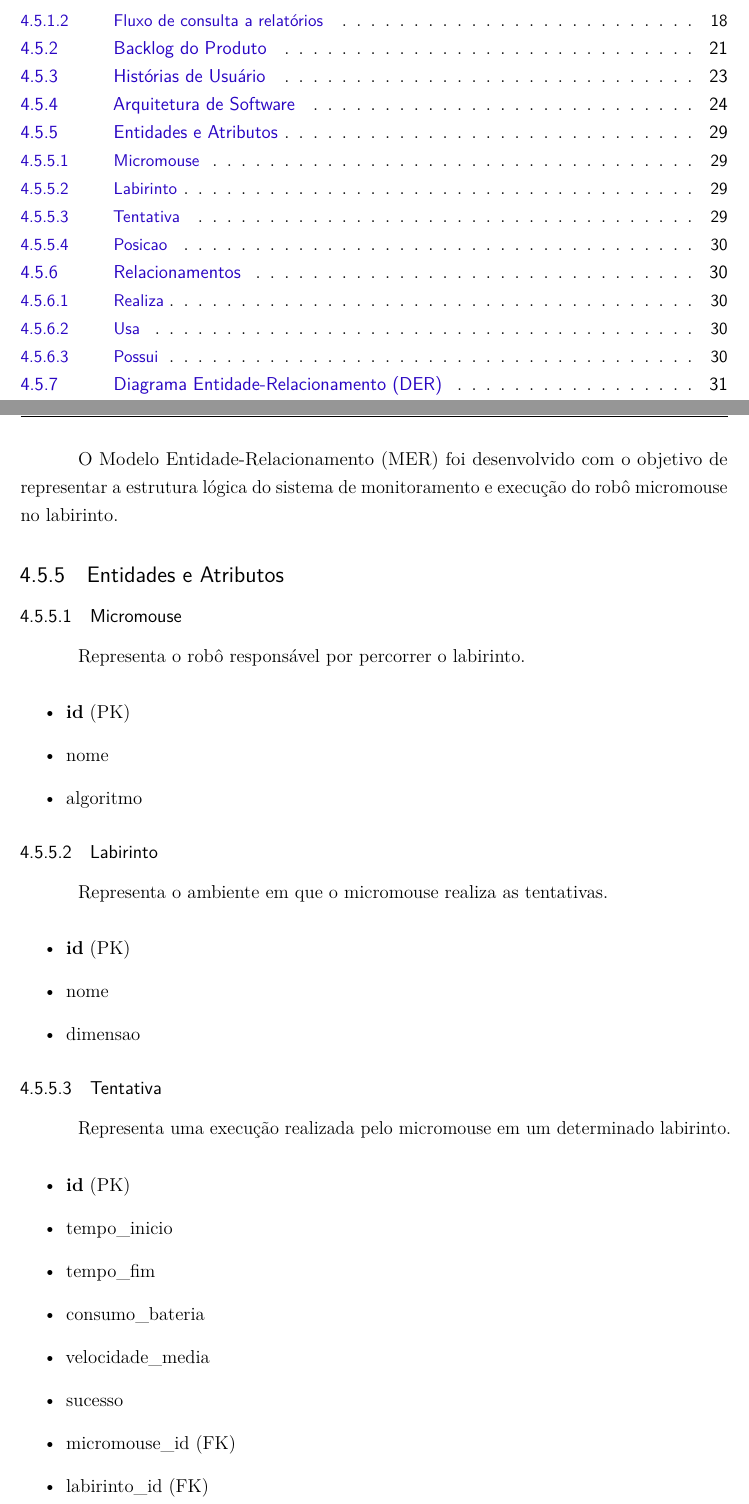
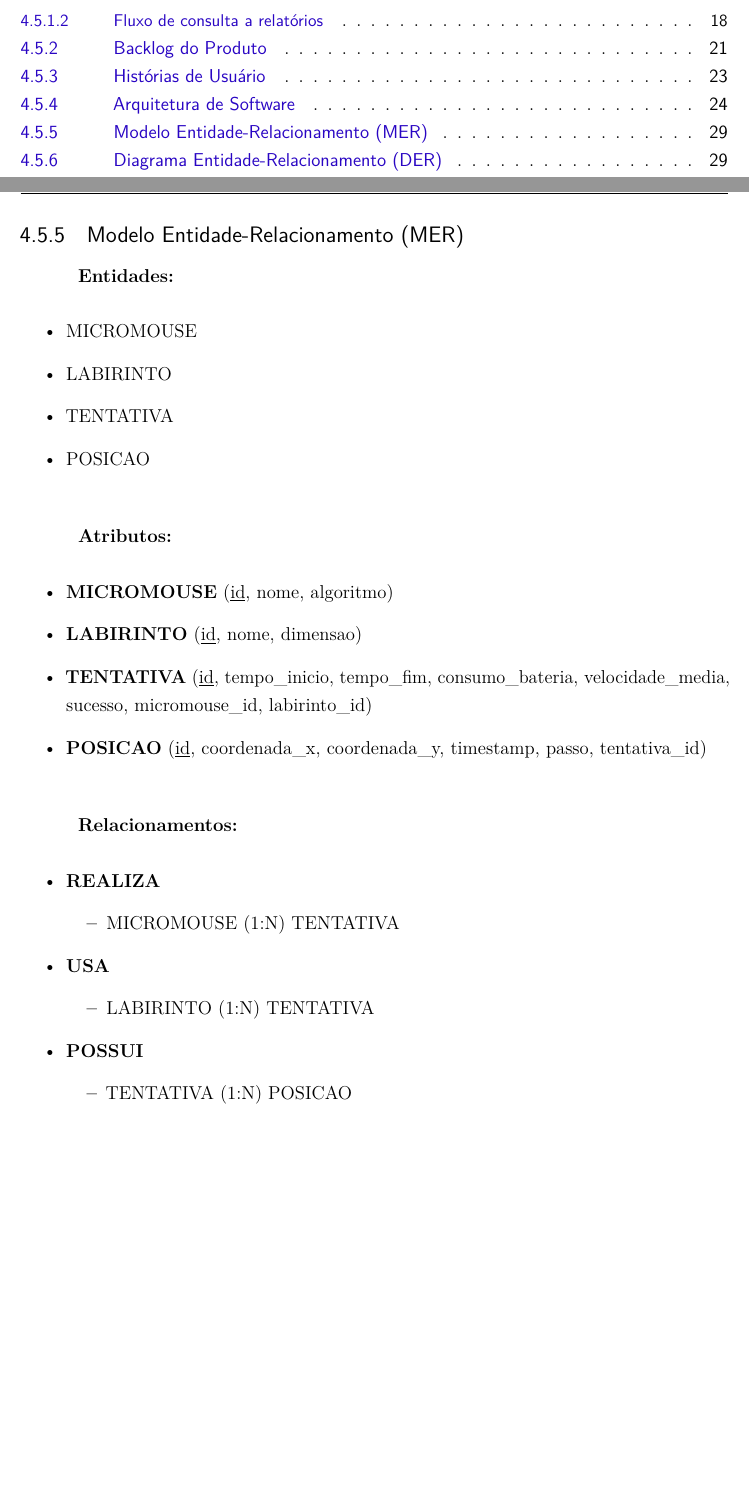
Before and after one commit to fcte-pi1/2026_1_PI1_Grupo02_Juliana, a LaTeX thesis (docs/relatorio/relatorio.tex, which reads docs/relatorio/editaveis/06_projetoconceitual.tex): two parts of pages 9 and 30 of 50 before the commit and two parts of pages 9 and 30 of 49 after it, joined at a grey line, cut so that both start at the same text, the shorter picture padded with empty space. Compiled offline with pdfLaTeX.

Commit message:
feat: ajuste MER

```diff
--- a/docs/relatorio/editaveis/06_projetoconceitual.tex
+++ b/docs/relatorio/editaveis/06_projetoconceitual.tex
@@ -340,50 +340,41 @@
     Na visão de dados, descreve-se a persistência das informações de operação no banco relacional PostgreSQL. Todas as entidades herdam de core.models.BaseModel, que fornece chave primária em UUID v7, ordenável temporalmente e nativo no PostgreSQL 18, além dos campos created\_at e updated\_at. As migrations seguem o padrão Django no diretório \textless{}app\textgreater{}/migrations/, com prefixo numérico, como 0001\_initial.py e 0002\_descricao.py.
 
 
+\subsection{Modelo Entidade-Relacionamento (MER)}
 
-    O Modelo Entidade-Relacionamento (MER) foi desenvolvido com o objetivo de representar a estrutura lógica do sistema de monitoramento e execução do robô micromouse no labirinto.
-
-    \subsection{Entidades e Atributos}
-
-    \subsubsection{Micromouse}
-
-    Representa o robô responsável por percorrer o labirinto.
+\textbf{Entidades:}
 
 \begin{itemize}
-        \item \textbf{id} (PK)
-        \item nome
-        \item algoritmo
+    \item MICROMOUSE
+    \item LABIRINTO
+    \item TENTATIVA
+    \item POSICAO
 \end{itemize}
 
-    \subsubsection{Labirinto}
+\vspace{0.5cm}
 
-    Representa o ambiente em que o micromouse realiza as tentativas.
+\textbf{Atributos:}
 
 \begin{itemize}
-        \item \textbf{id} (PK)
-        \item nome
-        \item dimensao
+    \item \textbf{MICROMOUSE} (\underline{id}, nome, algoritmo)
+
+    \item \textbf{LABIRINTO} (\underline{id}, nome, dimensao)
+
+    \item \textbf{TENTATIVA} (\underline{id}, tempo\_inicio, tempo\_fim, consumo\_bateria, velocidade\_media, sucesso, micromouse\_id, labirinto\_id)
+
+    \item \textbf{POSICAO} (\underline{id}, coordenada\_x, coordenada\_y, timestamp, passo, tentativa\_id)
 \end{itemize}
 
-    \subsubsection{Tentativa}
+\vspace{0.5cm}
 
-    Representa uma execução realizada pelo micromouse em um determinado labirinto.
+\textbf{Relacionamentos:}
 
 \begin{itemize}
-        \item \textbf{id} (PK)
-        \item tempo\_inicio
-        \item tempo\_fim
-        \item consumo\_bateria
-        \item velocidade\_media
-        \item sucesso
-        \item micromouse\_id (FK)
-        \item labirinto\_id (FK)
+    \item \textbf{REALIZA}
+    \begin{itemize}
+        \item MICROMOUSE (1:N) TENTATIVA
     \end{itemize}
 
-    \subsubsection{Posicao}
-
-    Representa as posições percorridas pelo micromouse durante uma tentativa.
-
+    \item \textbf{USA}
     \begin{itemize}
-        \item \textbf{id} (PK)
-        \item coordenada\_x
+        \item LABIRINTO (1:N) TENTATIVA
@@ -394,2 +381,3 @@
     \end{itemize}
 
+    \item \textbf{POSSUI}
@@ -402,4 +384,3 @@
     \begin{itemize}
-        \item Um micromouse pode realizar várias tentativas (1:N).
-        \item Cada tentativa é realizada por apenas um micromouse.
+        \item TENTATIVA (1:N) POSICAO
     \end{itemize}
```
Also changed, not shown: docs/relatorio/editaveis/06_projetoconceitual.tex (27 more changed lines). Lines whose indentation alone changed are shown as unchanged.
